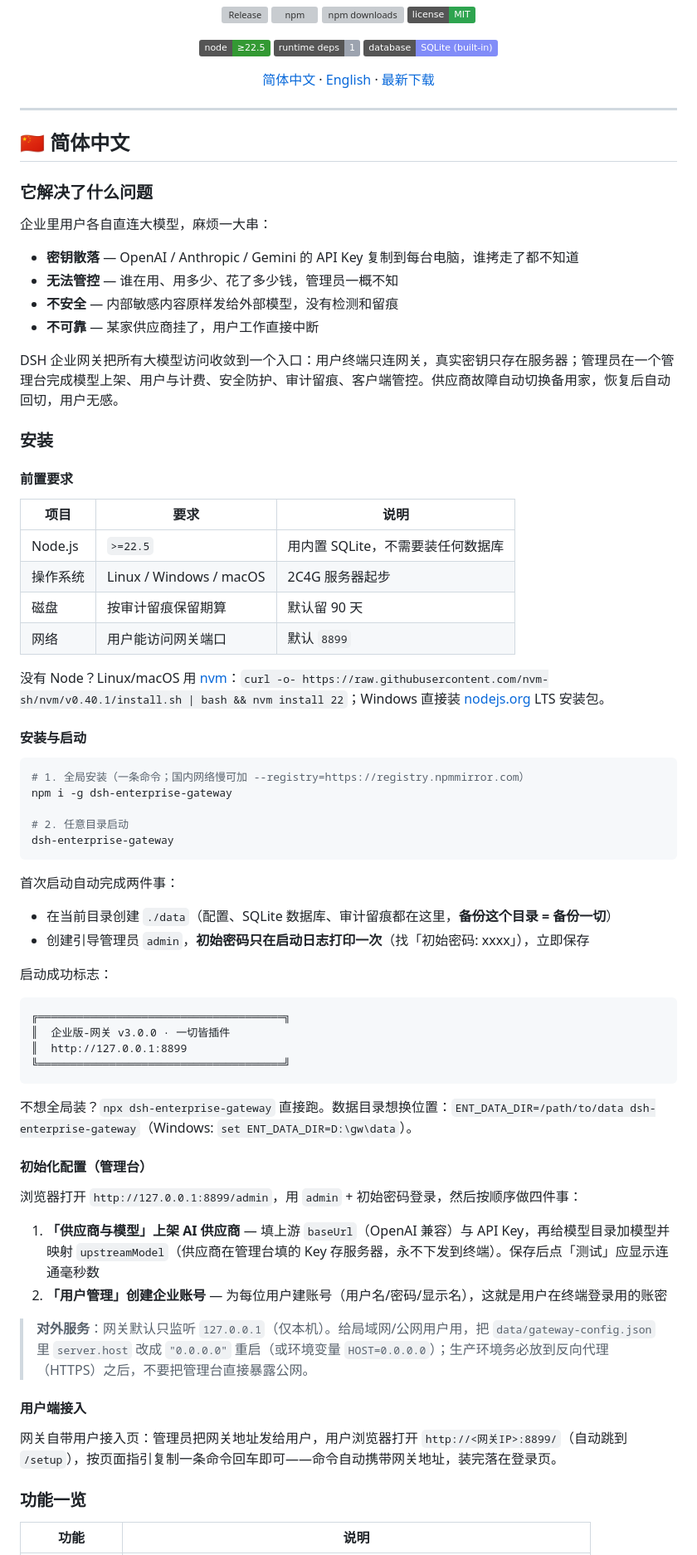
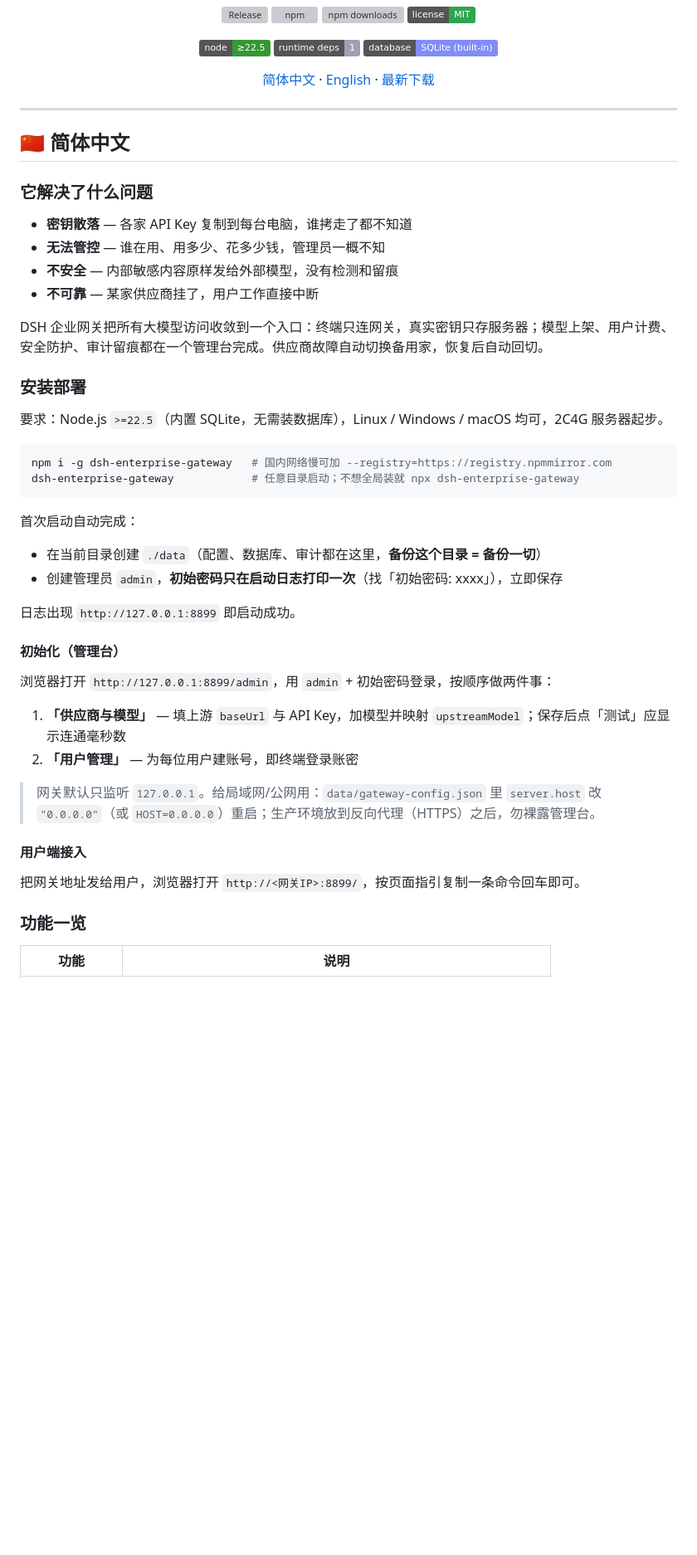
Before and after one commit to mafeis/dsh-enterprise-gateway, a Markdown page: README.md, the part around one of its changes. Shown at 83% size. Rendered like a GitHub page; badges without logos; blank space fills up the shorter version; grey boxes are pictures that could not be loaded.

Commit message:
README 精简：安装部署压缩为一步式说明，去除重复的环境要求节与启动横幅，中英同步

````diff
--- a/README.md
+++ b/README.md
@@ -25,78 +25,47 @@
   [简体中文](#-简体中文) · [English](#-english) · [最新下载](https://github.com/mafeis/dsh-enterprise-gateway/releases/latest)
 </div>
 
-<!-- 截图位：把管理台截图放到 assets/screenshot-admin.png 后取消下面注释
-<p align="center">
-  <img src="assets/screenshot-admin.png" alt="DSH 企业网关管理台" width="100%">
-</p>
--->
-
 ---
 
 ## 🇨🇳 简体中文
 
 ### 它解决了什么问题
 
-企业里用户各自直连大模型，麻烦一大串：
-
-- **密钥散落** — OpenAI / Anthropic / Gemini 的 API Key 复制到每台电脑，谁拷走了都不知道
-- **无法管控** — 谁在用、用多少、花了多少钱，管理员一概不知
+- **密钥散落** — 各家 API Key 复制到每台电脑，谁拷走了都不知道
+- **无法管控** — 谁在用、用多少、花多少钱，管理员一概不知
 - **不安全** — 内部敏感内容原样发给外部模型，没有检测和留痕
 - **不可靠** — 某家供应商挂了，用户工作直接中断
 
-DSH 企业网关把所有大模型访问收敛到一个入口：用户终端只连网关，真实密钥只存在服务器；管理员在一个管理台完成模型上架、用户与计费、安全防护、审计留痕、客户端管控。供应商故障自动切换备用家，恢复后自动回切，用户无感。
+DSH 企业网关把所有大模型访问收敛到一个入口：终端只连网关，真实密钥只存服务器；模型上架、用户计费、安全防护、审计留痕都在一个管理台完成。供应商故障自动切换备用家，恢复后自动回切。
 
-### 安装
+### 安装部署
 
-#### 前置要求
+要求：Node.js `>=22.5`（内置 SQLite，无需装数据库），Linux / Windows / macOS 均可，2C4G 服务器起步。
 
-| 项目 | 要求 | 说明 |
-| --- | --- | --- |
-| Node.js | `>=22.5` | 用内置 SQLite，不需要装任何数据库 |
-| 操作系统 | Linux / Windows / macOS | 2C4G 服务器起步 |
-| 磁盘 | 按审计留痕保留期算 | 默认留 90 天 |
-| 网络 | 用户能访问网关端口 | 默认 `8899` |
-
-没有 Node？Linux/macOS 用 [nvm](https://github.com/nvm-sh/nvm)：`curl -o- https://raw.githubusercontent.com/nvm-sh/nvm/v0.40.1/install.sh | bash && nvm install 22`；Windows 直接装 [nodejs.org](https://nodejs.org) LTS 安装包。
-
-#### 安装与启动
-
-```powershell
-# 1. 全局安装（一条命令；国内网络慢可加 --registry=https://registry.npmmirror.com）
-npm i -g dsh-enterprise-gateway
-
-# 2. 任意目录启动
-dsh-enterprise-gateway
+```bash
+npm i -g dsh-enterprise-gateway   # 国内网络慢可加 --registry=https://registry.npmmirror.com
+dsh-enterprise-gateway            # 任意目录启动；不想全局装就 npx dsh-enterprise-gateway
 ```
 
-首次启动自动完成两件事：
+首次启动自动完成：
 
-- 在当前目录创建 `./data`（配置、SQLite 数据库、审计留痕都在这里，**备份这个目录 = 备份一切**）
-- 创建引导管理员 `admin`，**初始密码只在启动日志打印一次**（找「初始密码: xxxx」），立即保存
+- 在当前目录创建 `./data`（配置、数据库、审计都在这里，**备份这个目录 = 备份一切**）
+- 创建管理员 `admin`，**初始密码只在启动日志打印一次**（找「初始密码: xxxx」），立即保存
 
-启动成功标志：
+日志出现 `http://127.0.0.1:8899` 即启动成功。
 
-```
-╔══════════════════════════════════════╗
-║  企业版-网关 v3.0.0 · 一切皆插件
-║  http://127.0.0.1:8899
-╚══════════════════════════════════════╝
-```
+#### 初始化（管理台）
 
-不想全局装？`npx dsh-enterprise-gateway` 直接跑。数据目录想换位置：`ENT_DATA_DIR=/path/to/data dsh-enterprise-gateway`（Windows: `set ENT_DATA_DIR=D:\gw\data`）。
+浏览器打开 `http://127.0.0.1:8899/admin`，用 `admin` + 初始密码登录，按顺序做两件事：
 
-#### 初始化配置（管理台）
+1. **「供应商与模型」** — 填上游 `baseUrl` 与 API Key，加模型并映射 `upstreamModel`；保存后点「测试」应显示连通毫秒数
+2. **「用户管理」** — 为每位用户建账号，即终端登录账密
 
-浏览器打开 `http://127.0.0.1:8899/admin`，用 `admin` + 初始密码登录，然后按顺序做四件事：
-
-1. **「供应商与模型」上架 AI 供应商** — 填上游 `baseUrl`（OpenAI 兼容）与 API Key，再给模型目录加模型并映射 `upstreamModel`（供应商在管理台填的 Key 存服务器，永不下发到终端）。保存后点「测试」应显示连通毫秒数
-2. **「用户管理」创建企业账号** — 为每位用户建账号（用户名/密码/显示名），这就是用户在终端登录用的账密
-
-> **对外服务**：网关默认只监听 `127.0.0.1`（仅本机）。给局域网/公网用户用，把 `data/gateway-config.json` 里 `server.host` 改成 `"0.0.0.0"` 重启（或环境变量 `HOST=0.0.0.0`）；生产环境务必放到反向代理（HTTPS）之后，不要把管理台直接暴露公网。
+> 网关默认只监听 `127.0.0.1`。给局域网/公网用：`data/gateway-config.json` 里 `server.host` 改 `"0.0.0.0"`（或 `HOST=0.0.0.0`）重启；生产环境放到反向代理（HTTPS）之后，勿裸露管理台。
 
 #### 用户端接入
 
-网关自带用户接入页：管理员把网关地址发给用户，用户浏览器打开 `http://<网关IP>:8899/`（自动跳到 `/setup`），按页面指引复制一条命令回车即可——命令自动携带网关地址，装完落在登录页。
+把网关地址发给用户，浏览器打开 `http://<网关IP>:8899/`，按页面指引复制一条命令回车即可。
 
 ### 功能一览
 
````
Also changed, not shown: other parts of README.md (+45 -94 lines).
